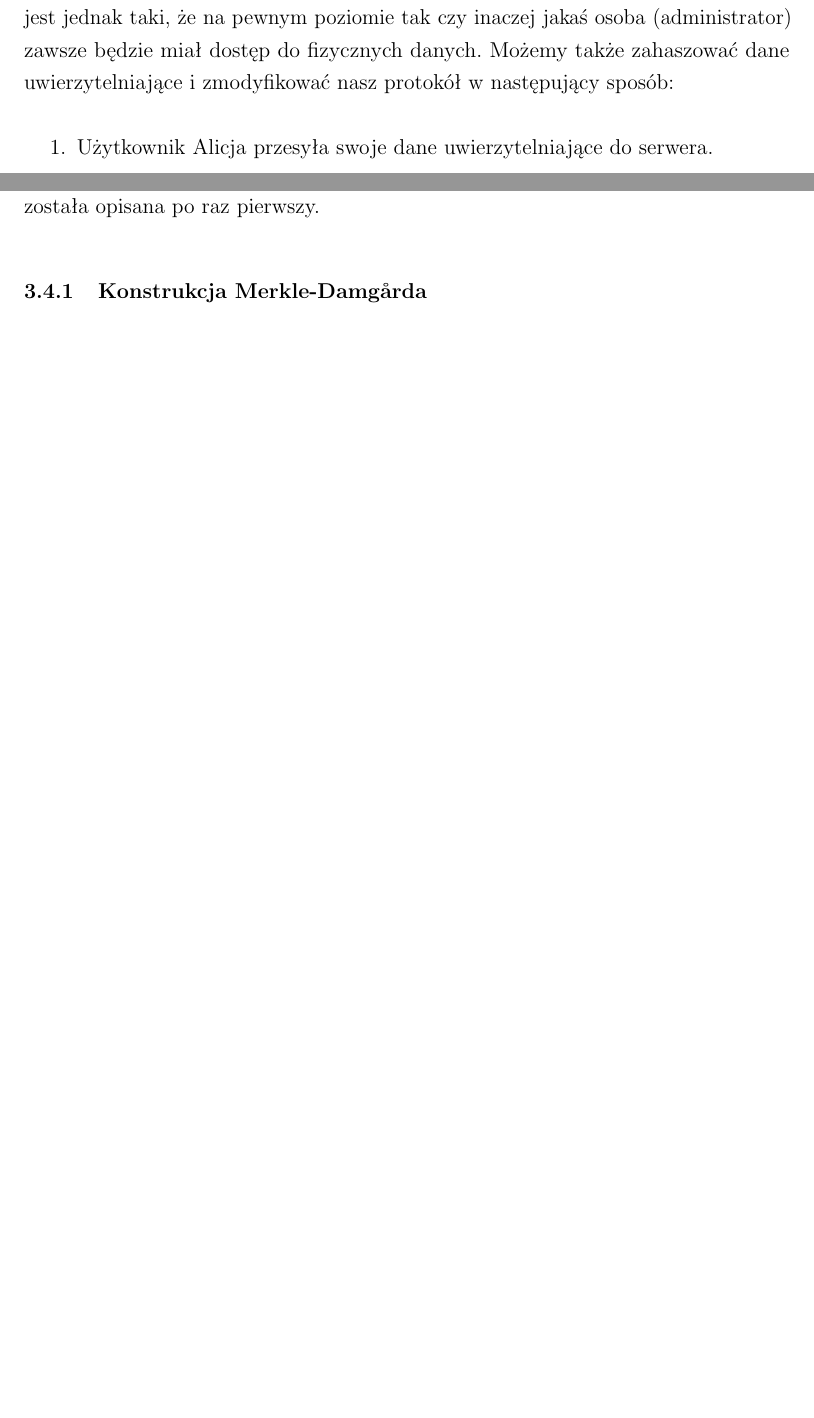
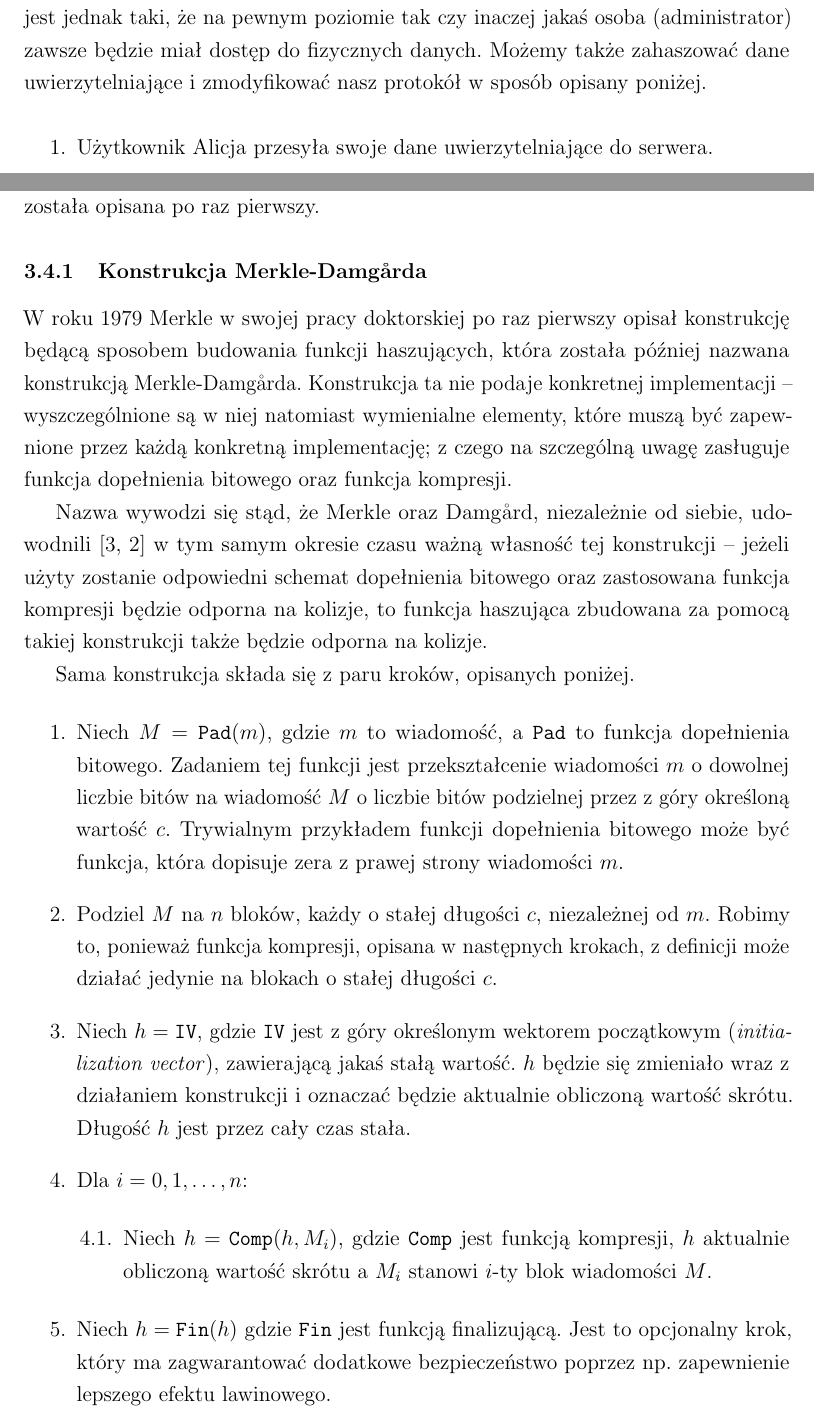
Before and after one commit to rr-/master-thesis, a LaTeX thesis (thesis.tex): two parts of pages 12 and 20 of 21 before the commit and two parts of pages 12 and 20 of 22 after it, joined at a grey line, cut so that both start at the same text, the shorter picture padded with empty space. Compiled offline with pdfLaTeX.

Commit message:
Konstrukcja Merkle-Damgarda (tekst); pierdołki

```diff
--- a/thesis.tex
+++ b/thesis.tex
@@ -527,9 +528,9 @@ Musimy zatem jakoś zabezpieczyć bazę danych. Można próbować ją szyfrować
 inaczej zabezpieczać dane w niej przechowywane, problem z takim podejściem jest
 jednak taki, że na pewnym poziomie tak czy inaczej jakaś osoba (administrator)
 zawsze będzie miał dostęp do fizycznych danych. Możemy także zahaszować dane
-uwierzytelniające i zmodyfikować nasz protokół w następujący sposób:
+uwierzytelniające i zmodyfikować nasz protokół w sposób opisany poniżej.
 
-\begin{enumerate}
+\begin{myenumerate}
 \item Użytkownik Alicja przesyła swoje dane uwierzytelniające do serwera.
 \item Serwer odbiera dane $m$.
 \item Serwer wylicza na ich podstawie hasz $h = H(m)$.
@@ -851,6 +852,53 @@ to pole do popisu kryptologom, którzy znajdują luki na długo po tym, jak dana
 funkcja została opisana po raz pierwszy.
 
 \subsubsection{Konstrukcja Merkle-Damg\r{a}rda}
+W roku 1979 Merkle w swojej pracy doktorskiej po raz pierwszy opisał
+konstrukcję będącą sposobem budowania funkcji haszujących, która została
+później nazwana konstrukcją Merkle-Damg\r{a}rda. Konstrukcja ta nie podaje
+konkretnej implementacji -- wyszczególnione są w niej natomiast wymienialne
+elementy, które muszą być zapewnione przez każdą konkretną implementację; z
+czego na szczególną uwagę zasługuje funkcja dopełnienia bitowego oraz funkcja
+kompresji.
+
+Nazwa wywodzi się stąd, że Merkle oraz Damg\r{a}rd, niezależnie od siebie,
+udowodnili~\cite{merkledamgardsecurity1,merkledamgardsecurity2} w tym samym
+okresie czasu ważną własność tej konstrukcji -- jeżeli użyty zostanie
+odpowiedni schemat dopełnienia bitowego oraz zastosowana funkcja kompresji
+będzie odporna na kolizje, to funkcja haszująca zbudowana za pomocą takiej
+konstrukcji także będzie odporna na kolizje.
+
+Sama konstrukcja składa się z paru kroków, opisanych poniżej.
+
+\begin{myenumerate}
+\item Niech $M = \mathtt{Pad}(m)$, gdzie $m$ to wiadomość, a $\mathtt{Pad}$ to
+funkcja dopełnienia bitowego. Zadaniem tej funkcji jest przekształcenie
+wiadomości $m$ o dowolnej liczbie bitów na wiadomość $M$ o liczbie bitów
+podzielnej przez z góry określoną wartość $c$. Trywialnym przykładem funkcji
+dopełnienia bitowego może być funkcja, która dopisuje zera z prawej strony
+wiadomości $m$.
+
+\item Podziel $M$ na $n$ bloków, każdy o stałej długości $c$, niezależnej od
+$m$. Robimy to, ponieważ funkcja kompresji, opisana w następnych krokach, z
+definicji może działać jedynie na blokach o stałej długości $c$.
+
+\item Niech $h = \mathtt{IV}$, gdzie $\mathtt{IV}$ jest z góry określonym
+wektorem początkowym (\textit{initialization vector}), zawierającą jakaś stałą
+wartość. $h$ będzie się zmieniało wraz z działaniem konstrukcji i oznaczać
+będzie aktualnie obliczoną wartość skrótu. Długość $h$ jest przez cały czas
+stała.
+
+\item Dla $i = 0, 1, \ldots, n$:
+
+\begin{myenumerate}
+\item Niech $h=\mathtt{Comp}(h,M_i)$, gdzie
+$\mathtt{Comp}$ jest funkcją kompresji, $h$ aktualnie obliczoną wartość skrótu
+a $M_i$ stanowi $i$-ty blok wiadomości $M$.
+\end{myenumerate}
+
+\item Niech $h=\mathtt{Fin}(h)$ gdzie $\mathtt{Fin}$ jest funkcją finalizującą.
+Jest to opcjonalny krok, który ma zagwarantować dodatkowe bezpieczeństwo
+poprzez np. zapewnienie lepszego efektu lawinowego.
+\end{myenumerate}
 
 \subsubsection{MD5}
 
```
Also changed, not shown: bibliography.bib (+14 -0 lines), thesis.tex (27 more changed lines), 1 other file.
